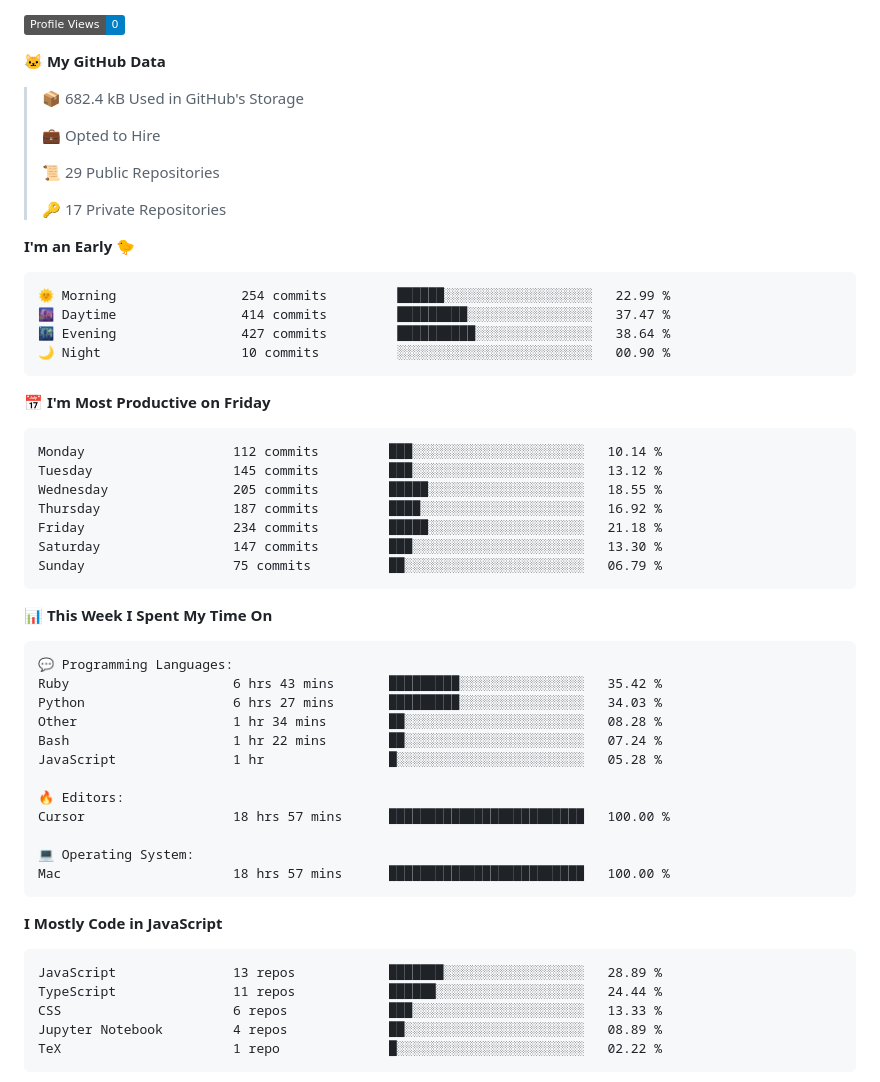
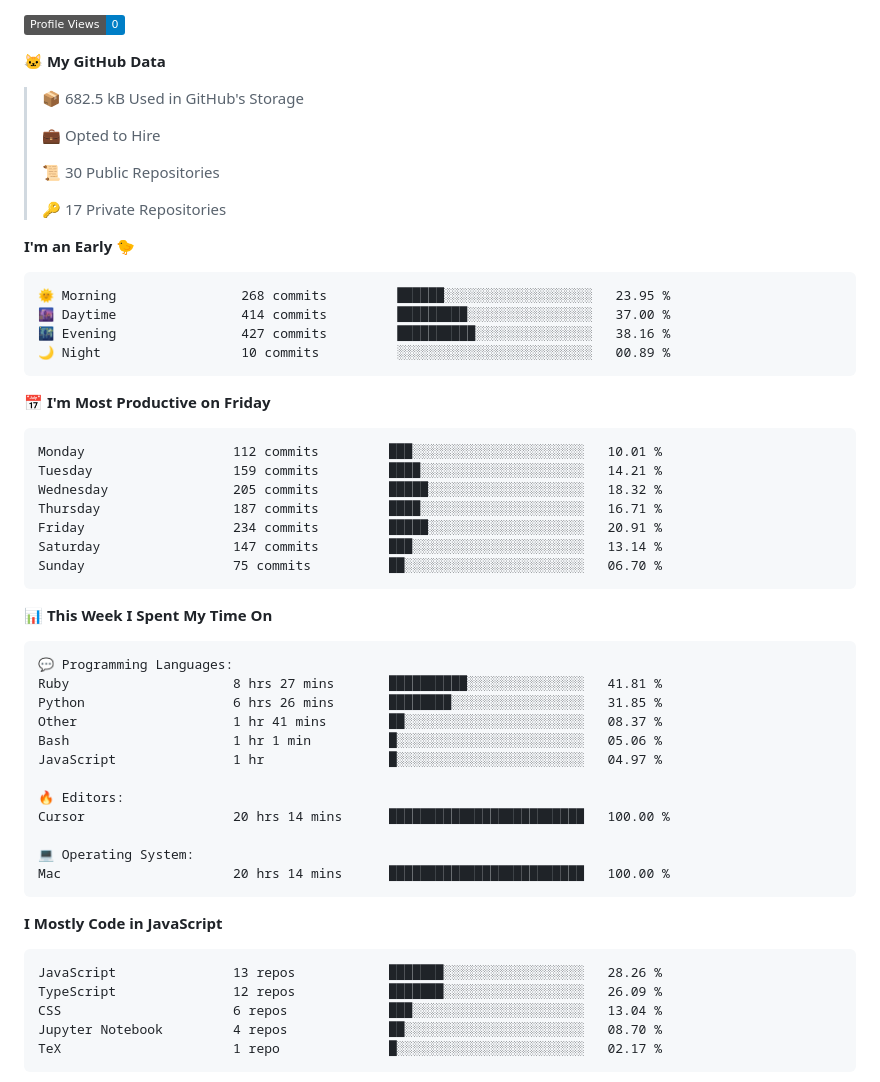
Before and after one commit to surya-teja-222/surya-teja-222, a Markdown page: README.md, the part around one of its changes. GitHub-like rendering; badges without logos.

Commit message:
Updated with Dev Metrics

````diff
--- a/README.md
+++ b/README.md
@@ -72,32 +72,32 @@
 
 **🐱 My GitHub Data**
 
-> 📦 682.4 kB Used in GitHub's Storage
+> 📦 682.5 kB Used in GitHub's Storage
  >
 > 💼 Opted to Hire
  >
-> 📜 29 Public Repositories
+> 📜 30 Public Repositories
  >
 > 🔑 17 Private Repositories
  >
 **I'm an Early 🐤**
 
 ```text
-🌞 Morning                254 commits         ██████░░░░░░░░░░░░░░░░░░░   22.99 %
-🌆 Daytime                414 commits         █████████░░░░░░░░░░░░░░░░   37.47 %
-🌃 Evening                427 commits         ██████████░░░░░░░░░░░░░░░   38.64 %
-🌙 Night                  10 commits          ░░░░░░░░░░░░░░░░░░░░░░░░░   00.90 %
+🌞 Morning                268 commits         ██████░░░░░░░░░░░░░░░░░░░   23.95 %
+🌆 Daytime                414 commits         █████████░░░░░░░░░░░░░░░░   37.00 %
+🌃 Evening                427 commits         ██████████░░░░░░░░░░░░░░░   38.16 %
+🌙 Night                  10 commits          ░░░░░░░░░░░░░░░░░░░░░░░░░   00.89 %
 ```
 📅 **I'm Most Productive on Friday**
 
 ```text
-Monday                   112 commits         ███░░░░░░░░░░░░░░░░░░░░░░   10.14 %
-Tuesday                  145 commits         ███░░░░░░░░░░░░░░░░░░░░░░   13.12 %
-Wednesday                205 commits         █████░░░░░░░░░░░░░░░░░░░░   18.55 %
-Thursday                 187 commits         ████░░░░░░░░░░░░░░░░░░░░░   16.92 %
-Friday                   234 commits         █████░░░░░░░░░░░░░░░░░░░░   21.18 %
-Saturday                 147 commits         ███░░░░░░░░░░░░░░░░░░░░░░   13.30 %
-Sunday                   75 commits          ██░░░░░░░░░░░░░░░░░░░░░░░   06.79 %
+Monday                   112 commits         ███░░░░░░░░░░░░░░░░░░░░░░   10.01 %
+Tuesday                  159 commits         ████░░░░░░░░░░░░░░░░░░░░░   14.21 %
+Wednesday                205 commits         █████░░░░░░░░░░░░░░░░░░░░   18.32 %
+Thursday                 187 commits         ████░░░░░░░░░░░░░░░░░░░░░   16.71 %
+Friday                   234 commits         █████░░░░░░░░░░░░░░░░░░░░   20.91 %
+Saturday                 147 commits         ███░░░░░░░░░░░░░░░░░░░░░░   13.14 %
+Sunday                   75 commits          ██░░░░░░░░░░░░░░░░░░░░░░░   06.70 %
 ```
 
 
@@ -105,27 +105,27 @@ Sunday                   75 commits          ██░░░░░░░░░
 
 ```text
 💬 Programming Languages:
-Ruby                     6 hrs 43 mins       █████████░░░░░░░░░░░░░░░░   35.42 %
-Python                   6 hrs 27 mins       █████████░░░░░░░░░░░░░░░░   34.03 %
-Other                    1 hr 34 mins        ██░░░░░░░░░░░░░░░░░░░░░░░   08.28 %
-Bash                     1 hr 22 mins        ██░░░░░░░░░░░░░░░░░░░░░░░   07.24 %
-JavaScript               1 hr                █░░░░░░░░░░░░░░░░░░░░░░░░   05.28 %
+Ruby                     8 hrs 27 mins       ██████████░░░░░░░░░░░░░░░   41.81 %
+Python                   6 hrs 26 mins       ████████░░░░░░░░░░░░░░░░░   31.85 %
+Other                    1 hr 41 mins        ██░░░░░░░░░░░░░░░░░░░░░░░   08.37 %
+Bash                     1 hr 1 min          █░░░░░░░░░░░░░░░░░░░░░░░░   05.06 %
+JavaScript               1 hr                █░░░░░░░░░░░░░░░░░░░░░░░░   04.97 %
 
 🔥 Editors:
-Cursor                   18 hrs 57 mins      █████████████████████████   100.00 %
+Cursor                   20 hrs 14 mins      █████████████████████████   100.00 %
 
 💻 Operating System:
-Mac                      18 hrs 57 mins      █████████████████████████   100.00 %
+Mac                      20 hrs 14 mins      █████████████████████████   100.00 %
 ```
 
 **I Mostly Code in JavaScript**
 
 ```text
-JavaScript               13 repos            ███████░░░░░░░░░░░░░░░░░░   28.89 %
-TypeScript               11 repos            ██████░░░░░░░░░░░░░░░░░░░   24.44 %
-CSS                      6 repos             ███░░░░░░░░░░░░░░░░░░░░░░   13.33 %
-Jupyter Notebook         4 repos             ██░░░░░░░░░░░░░░░░░░░░░░░   08.89 %
-TeX                      1 repo              █░░░░░░░░░░░░░░░░░░░░░░░░   02.22 %
+JavaScript               13 repos            ███████░░░░░░░░░░░░░░░░░░   28.26 %
+TypeScript               12 repos            ███████░░░░░░░░░░░░░░░░░░   26.09 %
+CSS                      6 repos             ███░░░░░░░░░░░░░░░░░░░░░░   13.04 %
+Jupyter Notebook         4 repos             ██░░░░░░░░░░░░░░░░░░░░░░░   08.70 %
+TeX                      1 repo              █░░░░░░░░░░░░░░░░░░░░░░░░   02.17 %
 ```
 
 
````
Also changed, not shown: other parts of README.md (+2 -2 lines).
